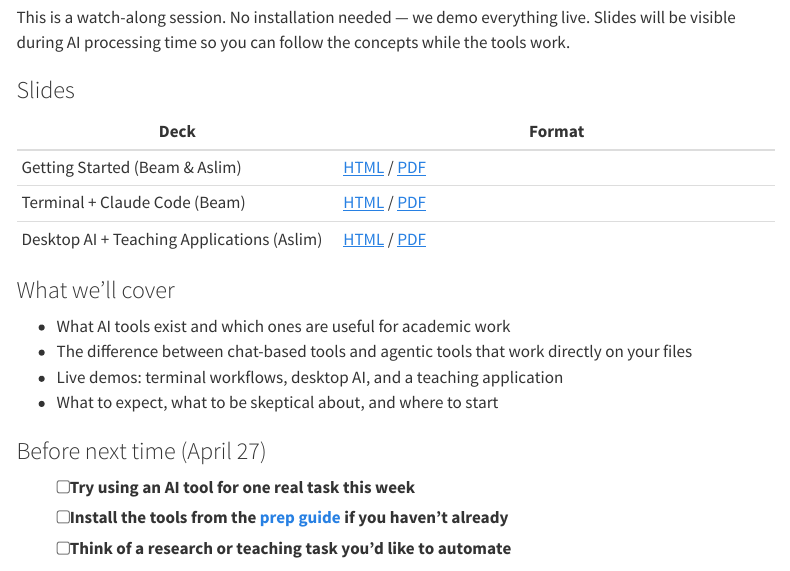
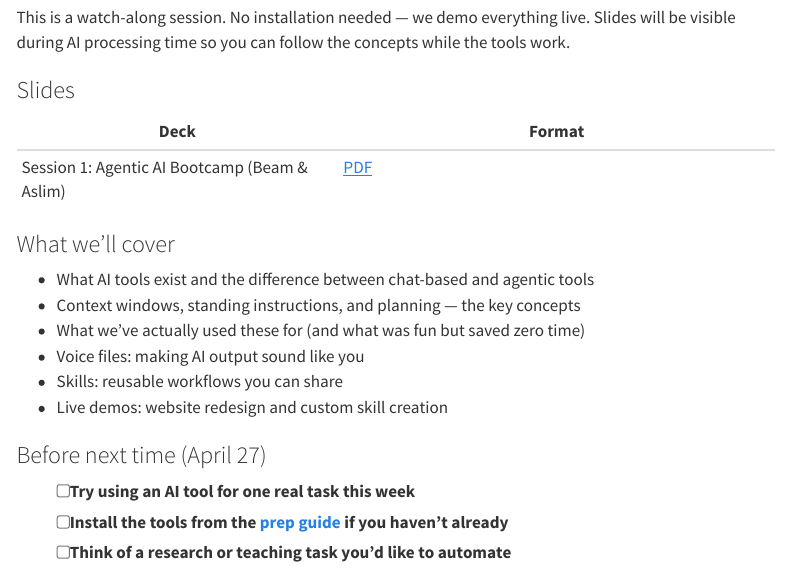
Before and after one commit to thinkingwithagents/thinkingwithagents.github.io, a Quarto document (session1.qmd): the page in a window 1100 px wide, from 180 px down. Rendered offline with R 4.5, knitr and Pandoc in place of Quarto, with nearby package versions; menus at the side of the page are left out.

Commit message:
Update Session 1 page to link consolidated Beamer PDF
Co-Authored-By: Claude Opus 4.6 (1M context) <noreply@anthropic.com>

```diff
--- a/session1.qmd
+++ b/session1.qmd
@@ -11,16 +11,16 @@ This is a watch-along session. No installation needed — we demo everything liv
 
 | Deck | Format |
 |------|--------|
-| Getting Started (Beam & Aslim) | [HTML](slides/s1-intro.html){target="_blank"} / [PDF](slides/s1-intro.pdf) |
-| Terminal + Claude Code (Beam) | [HTML](slides/s1-emily.html){target="_blank"} / [PDF](slides/s1-emily.pdf) |
-| Desktop AI + Teaching Applications (Aslim) | [HTML](slides/s1-erkmen.html){target="_blank"} / [PDF](slides/s1-erkmen.pdf) |
+| Session 1: Agentic AI Bootcamp (Beam & Aslim) | [PDF](Session1_Slides/session_1_slides.pdf) |
 
 ### What we'll cover
 
-- What AI tools exist and which ones are useful for academic work
-- The difference between chat-based tools and agentic tools that work directly on your files
-- Live demos: terminal workflows, desktop AI, and a teaching application
-- What to expect, what to be skeptical about, and where to start
+- What AI tools exist and the difference between chat-based and agentic tools
+- Context windows, standing instructions, and planning — the key concepts
+- What we've actually used these for (and what was fun but saved zero time)
+- Voice files: making AI output sound like you
+- Skills: reusable workflows you can share
+- Live demos: website redesign and custom skill creation
 
 ### Before next time (April 27)
 
```
Also changed, not shown: docs/search.json, 1 other file.
